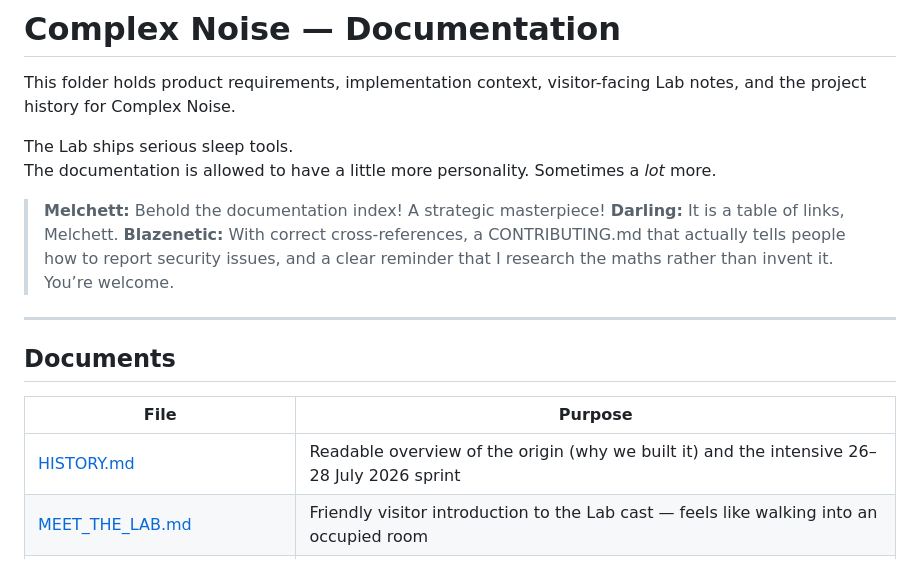
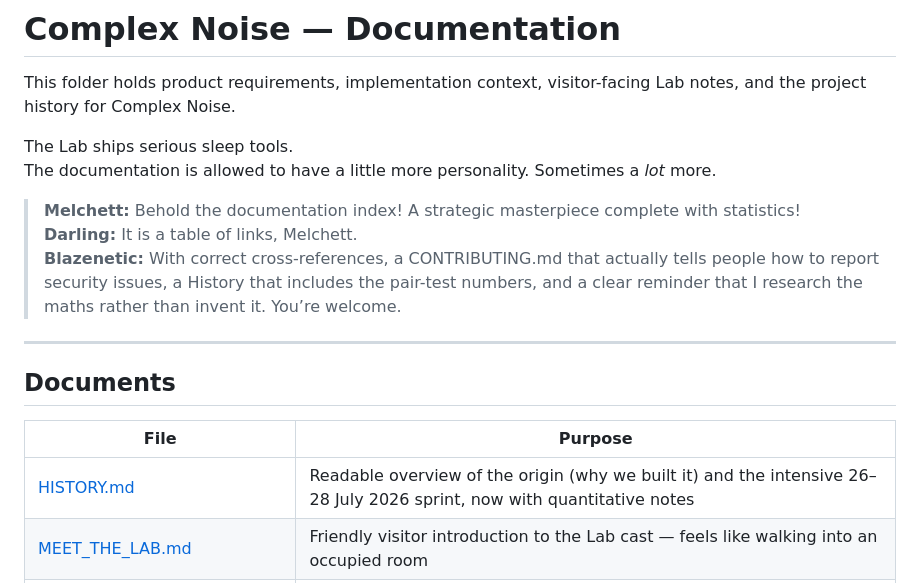
Before and after one commit to Blazenetic/complex-noise, a Markdown page: docs/README.md, the part around one of its changes. Drawn GitHub-style.

```diff
--- a/docs/README.md
+++ b/docs/README.md
@@ -5,9 +5,9 @@ This folder holds product requirements, implementation context, visitor-facing L
 The Lab ships serious sleep tools.
 The documentation is allowed to have a little more personality. Sometimes a *lot* more.
 
-> **Melchett:** Behold the documentation index! A strategic masterpiece!
+> **Melchett:** Behold the documentation index! A strategic masterpiece complete with statistics!
 > **Darling:** It is a table of links, Melchett.
-> **Blazenetic:** With correct cross-references, a CONTRIBUTING.md that actually tells people how to report security issues, and a clear reminder that I research the maths rather than invent it. You’re welcome.
+> **Blazenetic:** With correct cross-references, a CONTRIBUTING.md that actually tells people how to report security issues, a History that includes the pair-test numbers, and a clear reminder that I research the maths rather than invent it. You’re welcome.
 
 ---
 
@@ -15,7 +15,7 @@ The documentation is allowed to have a little more personality. Sometimes a *lot
 
 | File | Purpose |
 |------|---------|
-| [HISTORY.md](./HISTORY.md) | Readable overview of the origin (why we built it) and the intensive 26–28 July 2026 sprint |
+| [HISTORY.md](./HISTORY.md) | Readable overview of the origin (why we built it) and the intensive 26–28 July 2026 sprint, now with quantitative notes |
 | [MEET_THE_LAB.md](./MEET_THE_LAB.md) | Friendly visitor introduction to the Lab cast — feels like walking into an occupied room |
 | [INFO_LAYER.md](./INFO_LAYER.md) | Current Still Field metrics, canvas callouts, equations, accessibility and performance contract |
 | [PRODUCT_REQUIREMENTS.md](./PRODUCT_REQUIREMENTS.md) | Original product requirements, acceptance criteria, and PR expectations for the Still Theme / Field / EQ work (historical) |
```
Also changed, not shown: other parts of docs/README.md (+8 -6 lines), docs/FINDINGS_AND_CONTEXT.md (+4 -2 lines).
